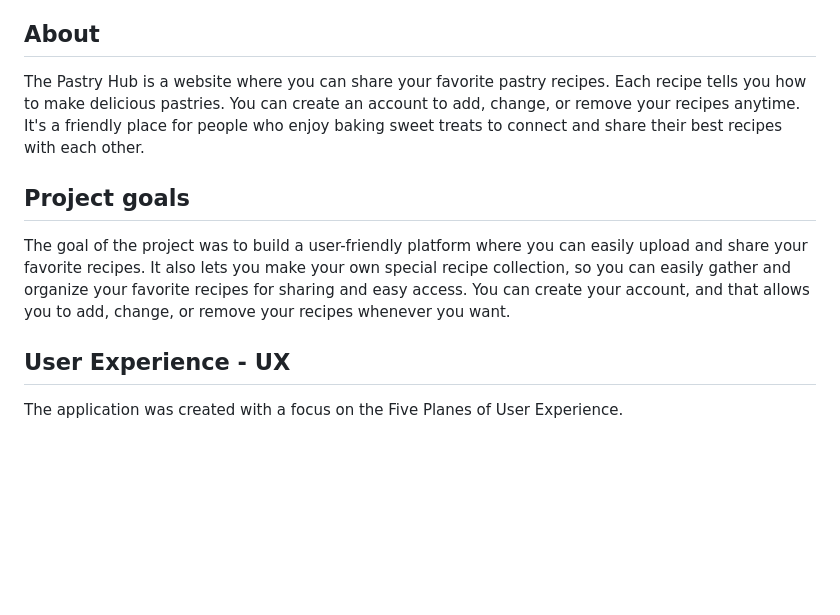
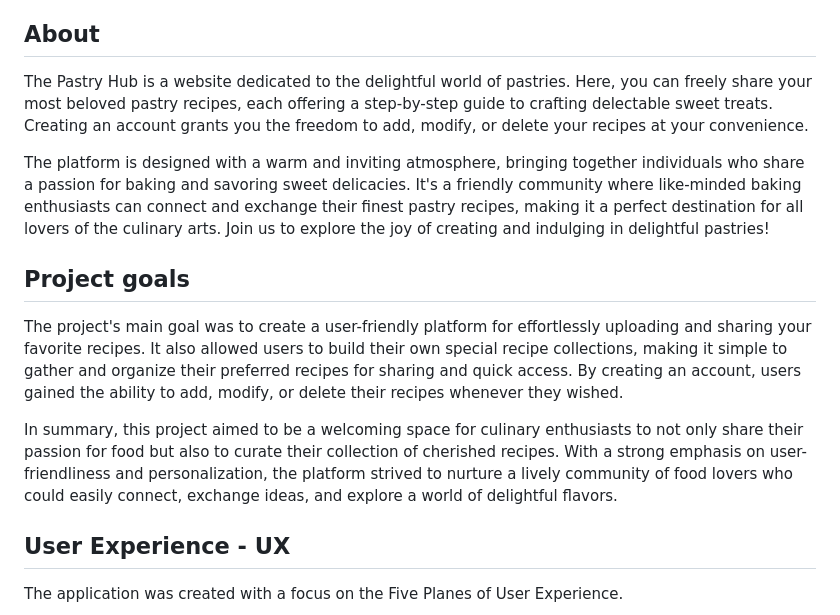
Before and after one commit to cardan22/pastryhub, a Markdown page: README.md, the part around one of its changes. Rendered like a GitHub page; blank space fills up the shorter version.

Commit message:
Update About and Project Goals sections to README

```diff
--- a/README.md
+++ b/README.md
@@ -30,10 +30,14 @@ Link to the website: [The Pastry Hub](https://pastryhub-a26ff900b5cc.herokuapp.c
     - [Code](#code)
 
 ## About
-The Pastry Hub is a website where you can share your favorite pastry recipes. Each recipe tells you how to make delicious pastries. You can create an account to add, change, or remove your recipes anytime. It's a friendly place for people who enjoy baking sweet treats to connect and share their best recipes with each other.
+The Pastry Hub is a website dedicated to the delightful world of pastries. Here, you can freely share your most beloved pastry recipes, each offering a step-by-step guide to crafting delectable sweet treats. Creating an account grants you the freedom to add, modify, or delete your recipes at your convenience.
+
+The platform is designed with a warm and inviting atmosphere, bringing together individuals who share a passion for baking and savoring sweet delicacies. It's a friendly community where like-minded baking enthusiasts can connect and exchange their finest pastry recipes, making it a perfect destination for all lovers of the culinary arts. Join us to explore the joy of creating and indulging in delightful pastries!
 
 ## Project goals
-The goal of the project was to build a user-friendly platform where you can easily upload and share your favorite recipes. It also lets you make your own special recipe collection, so you can easily gather and organize your favorite recipes for sharing and easy access. You can create your account, and that allows you to add, change, or remove your recipes whenever you want.
+The project's main goal was to create a user-friendly platform for effortlessly uploading and sharing your favorite recipes. It also allowed users to build their own special recipe collections, making it simple to gather and organize their preferred recipes for sharing and quick access. By creating an account, users gained the ability to add, modify, or delete their recipes whenever they wished.
+
+In summary, this project aimed to be a welcoming space for culinary enthusiasts to not only share their passion for food but also to curate their collection of cherished recipes. With a strong emphasis on user-friendliness and personalization, the platform strived to nurture a lively community of food lovers who could easily connect, exchange ideas, and explore a world of delightful flavors.
 
 ## User Experience - UX
 The application was created with a focus on the Five Planes of User Experience.
```
Also changed, not shown: other parts of README.md (+1 -1 lines).
